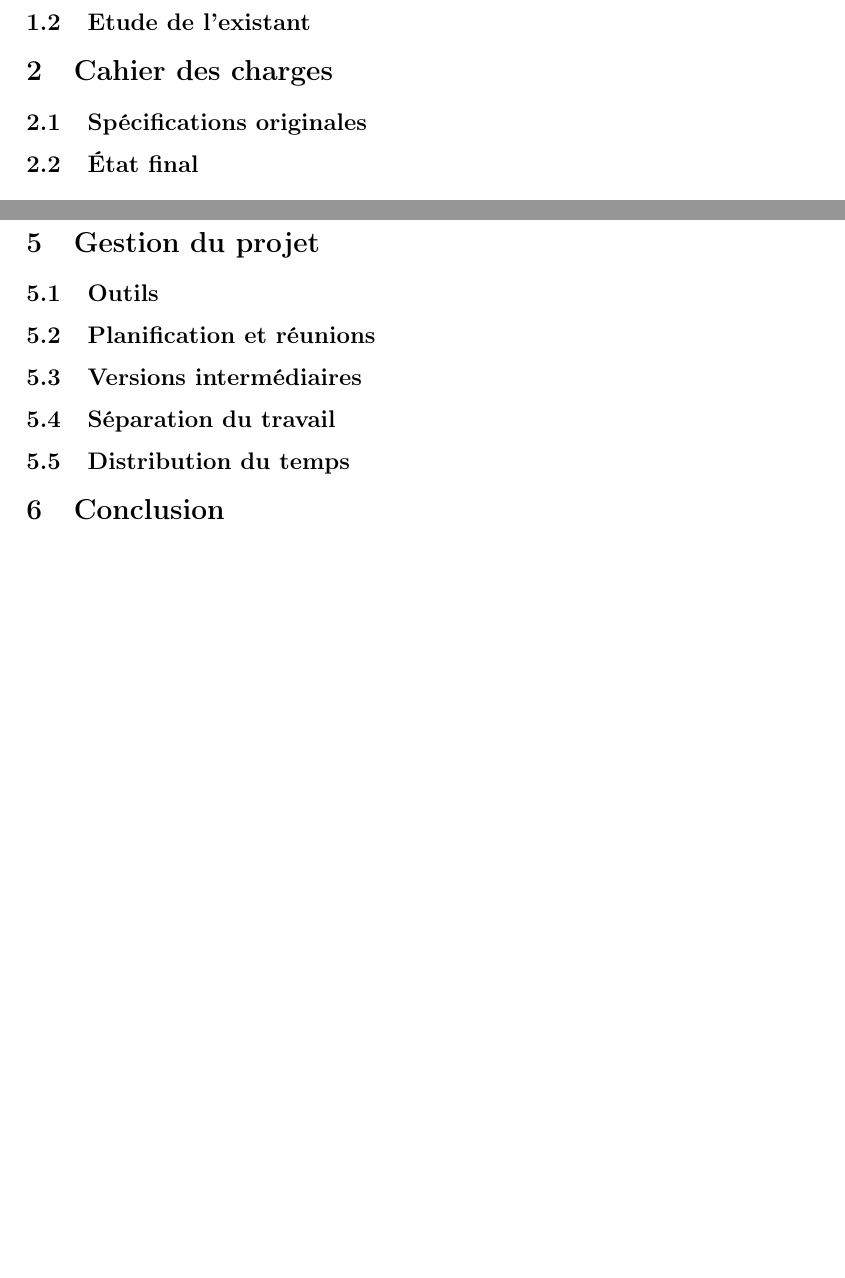
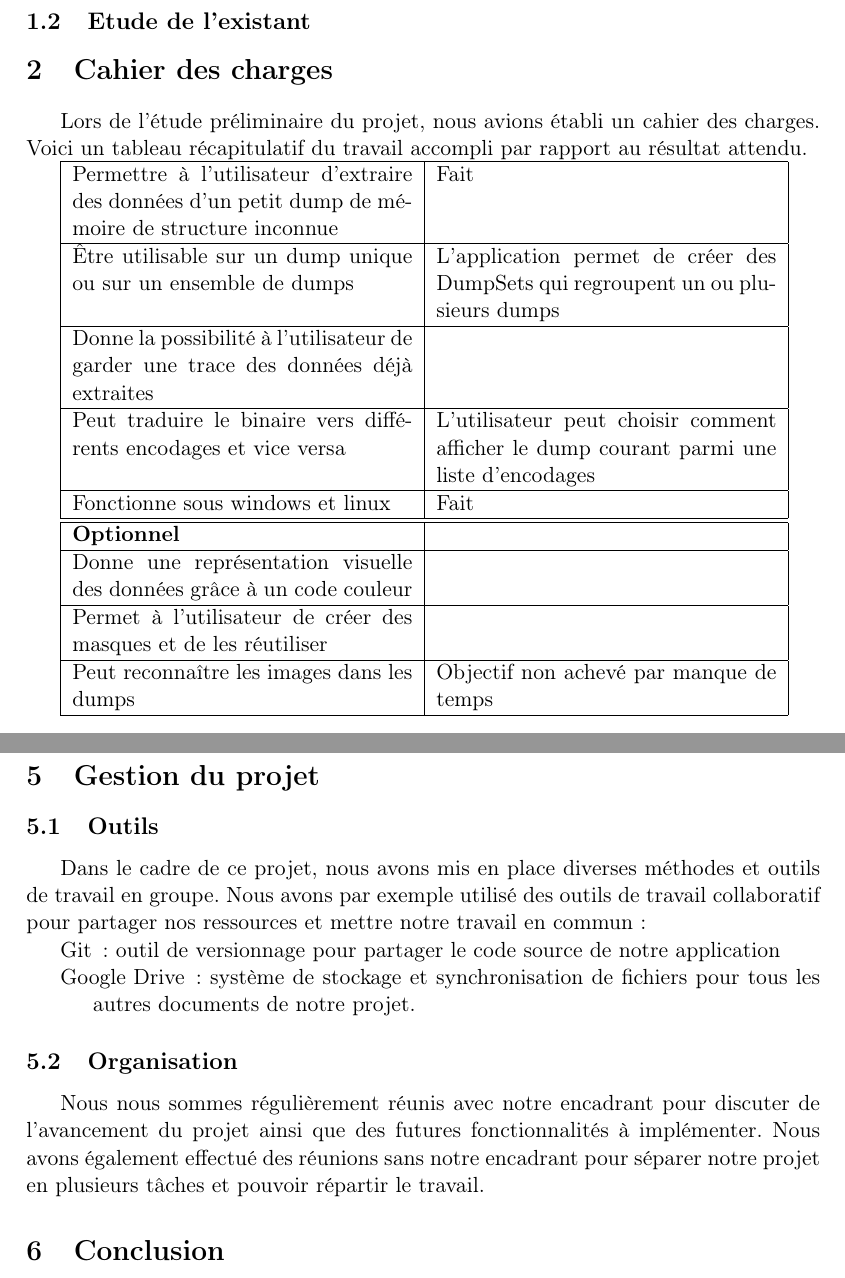
Before and after one commit to nhurman/data-carving, a LaTeX paper (Rapport/rapport.tex, which reads Rapport/parts/02-cahier_des_charges.tex, Rapport/parts/06-gestion_projet.tex): two parts of pages 1 and 4 of 4, joined at a grey line, cut so that both start at the same text, the shorter picture padded with empty space. Compiled offline with pdfLaTeX.

Commit message:
Ajout du cahier des charges et de la gestion de projet

```diff
--- /dev/null
+++ b/Rapport/parts/02-cahier_des_charges.tex
@@ -0,0 +1,32 @@
+Lors de l’étude préliminaire du projet, nous avions établi un cahier des charges. Voici un tableau récapitulatif du travail accompli par rapport au résultat attendu.
+
+
+\begin{tabular}{|p{6cm}|p{6cm}|}
+  \hline
+  Permettre à l’utilisateur d’extraire des données d’un petit dump de mémoire de structure inconnue &
+  Fait
+  \\ \hline
+  Être utilisable sur un dump unique ou sur un ensemble de dumps &
+  L'application permet de créer des DumpSets qui regroupent un ou plusieurs dumps
+  \\ \hline
+  Donne la possibilité à l’utilisateur de garder une trace des données déjà extraites &
+
+  \\ \hline
+  Peut traduire le binaire vers différents encodages et vice versa &
+  L'utilisateur peut choisir comment afficher le dump courant parmi une liste d'encodages
+  \\ \hline
+  Fonctionne sous windows et linux &
+  Fait
+  \\ \hline \hline
+  \textbf{Optionnel} &
+  \\ \hline
+  Donne une représentation visuelle des données grâce à un code couleur &
+
+  \\ \hline
+  Permet à l’utilisateur de créer des masques et de les réutiliser &
+
+  \\ \hline
+  Peut reconnaître les images dans les dumps &
+  Objectif non achevé par manque de temps
+  \\ \hline
+\end{tabular}
--- /dev/null
+++ b/Rapport/parts/06-gestion_projet.tex
@@ -0,0 +1,11 @@
+\subsection{Outils}
+
+Dans le cadre de ce projet, nous avons mis en place diverses méthodes et outils de travail en groupe. Nous avons par exemple utilisé des outils de travail collaboratif pour partager nos ressources et mettre notre travail en commun :
+\begin{itemize}
+        \item[Git] : outil de versionnage pour partager le code source de notre application
+        \item[Google Drive] : système de stockage et synchronisation de fichiers pour tous les autres documents de notre projet.
+\end{itemize}
+
+\subsection{Organisation}
+
+Nous nous sommes régulièrement réunis avec notre encadrant pour discuter de l’avancement du projet ainsi que des futures fonctionnalités à implémenter. Nous avons également effectué des réunions sans notre encadrant pour séparer notre projet en plusieurs tâches et pouvoir répartir le travail.
--- a/Rapport/rapport.tex
+++ b/Rapport/rapport.tex
@@ -55,8 +55,7 @@ Au cours de cette étude pratique, nous avons essayé de développer un logiciel
   \subsection{Contexte}
   \subsection{Etude de l'existant}
 \section{Cahier des charges}
-  \subsection{Spécifications originales}
-  \subsection{État final}
+  \input{parts/02-cahier_des_charges.tex}
 \section{Présentation du logiciel}
   \subsection{Technologies utilisées}
   \subsection{Interface}
@@ -68,11 +67,7 @@ Au cours de cette étude pratique, nous avons essayé de développer un logiciel
   \subsection{Complexité}
   \subsection{Performances}
 \section{Gestion du projet}
-  \subsection{Outils}
-  \subsection{Planification et réunions}
-  \subsection{Versions intermédiaires}
-  \subsection{Séparation du travail}
-  \subsection{Distribution du temps}
+  \input{parts/06-gestion_projet.tex}
 \section{Conclusion}
   \subsection{Points remarquables au cours du projet}
   \subsection{Améliorations envisageables}
```
